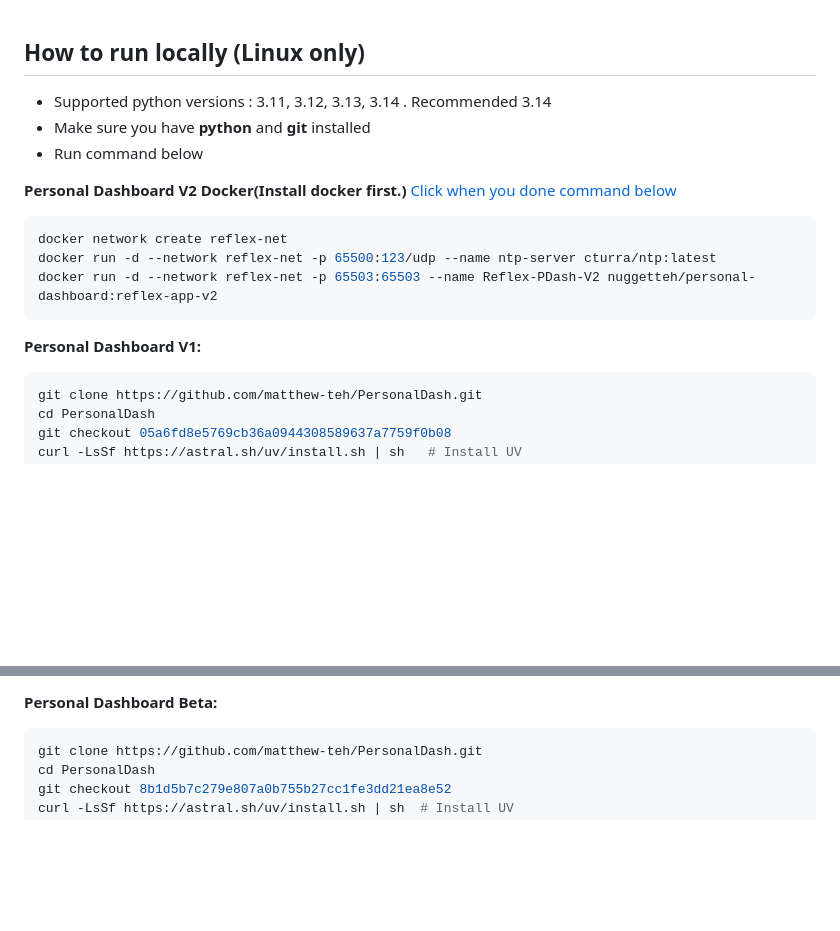
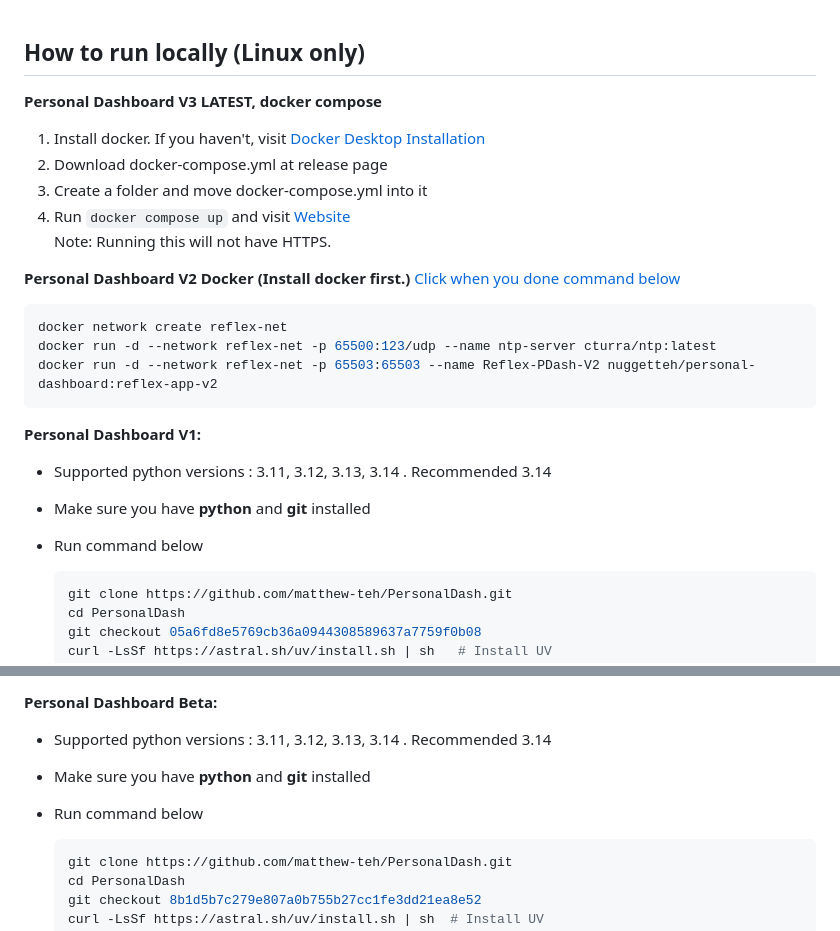
Before and after one commit to matthew-teh/PersonalDash, a Markdown page: RUNNING.md, 2 parts joined by grey strips. Drawn GitHub-style; blank space fills up the shorter version.

Commit message:
V3.5 Patch

````diff
--- a/RUNNING.md
+++ b/RUNNING.md
@@ -1,9 +1,13 @@
 ## How to run locally (Linux only)
-- Supported python versions : 3.11, 3.12, 3.13, 3.14 . Recommended 3.14
-- Make sure you have **python** and **git** installed
-- Run command below
 
-**Personal Dashboard V2 Docker(Install docker first.)** [Click when you done command below](http://localhost:65003)
+**Personal Dashboard V3 LATEST, docker compose**
+1. Install docker. If you haven't, visit [Docker Desktop Installation](https://docs.docker.com/desktop/)
+2. Download docker-compose.yml at release page
+3. Create a folder and move docker-compose.yml into it
+4. Run `docker compose up` and visit [Website](localhost:3000)
+Note: Running this will not have HTTPS.
+
+**Personal Dashboard V2 Docker (Install docker first.)** [Click when you done command below](http://localhost:65003)
 ```bash
 docker network create reflex-net
 docker run -d --network reflex-net -p 65500:123/udp --name ntp-server cturra/ntp:latest
@@ -11,6 +15,10 @@ docker run -d --network reflex-net -p 65503:65503 --name Reflex-PDash-V2 nuggett
 ```
 
 **Personal Dashboard V1:**
+- Supported python versions : 3.11, 3.12, 3.13, 3.14 . Recommended 3.14
+- Make sure you have **python** and **git** installed
+- Run command below
+
   ```bash
   git clone https://github.com/matthew-teh/PersonalDash.git
   cd PersonalDash
@@ -29,6 +37,10 @@ Personal Dashboard V1 Only:
 7. Delete original folder of `weather-icons` and `Cryptocurrency_Logos`
 
 **Personal Dashboard Beta:**
+- Supported python versions : 3.11, 3.12, 3.13, 3.14 . Recommended 3.14
+- Make sure you have **python** and **git** installed
+- Run command below
+
   ```bash
   git clone https://github.com/matthew-teh/PersonalDash.git
   cd PersonalDash
````
Also changed, not shown: README.md (+2 -0 lines), assets/images/release.png.
